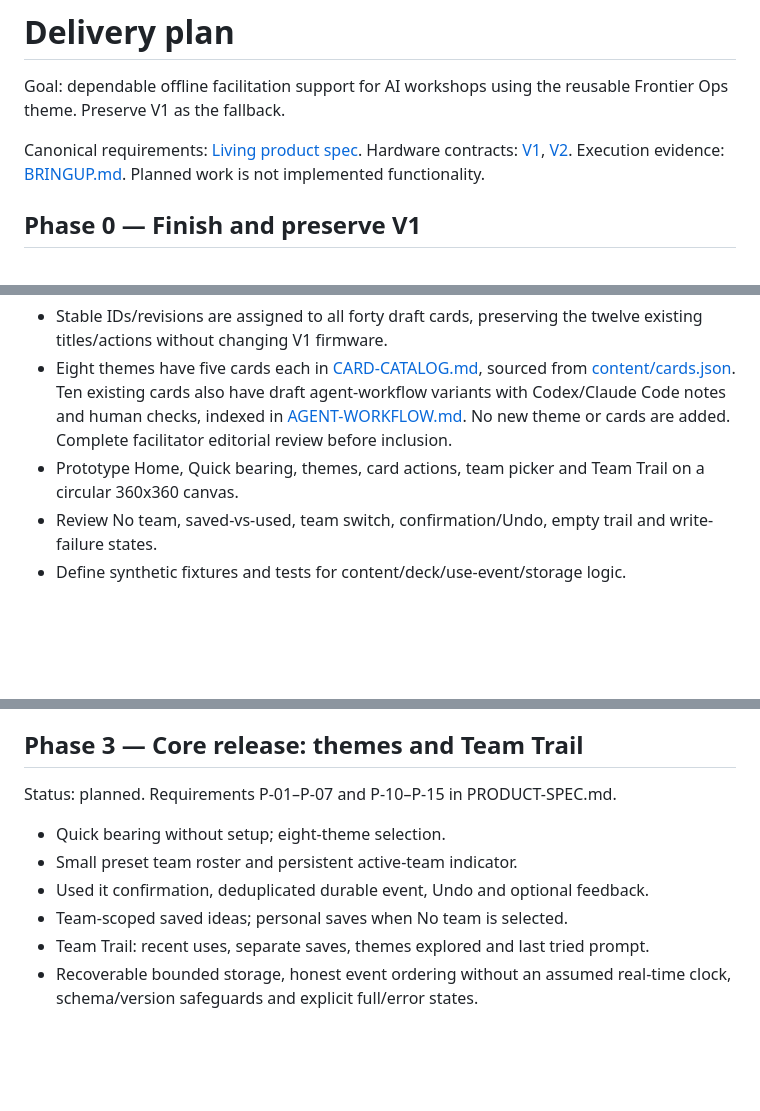
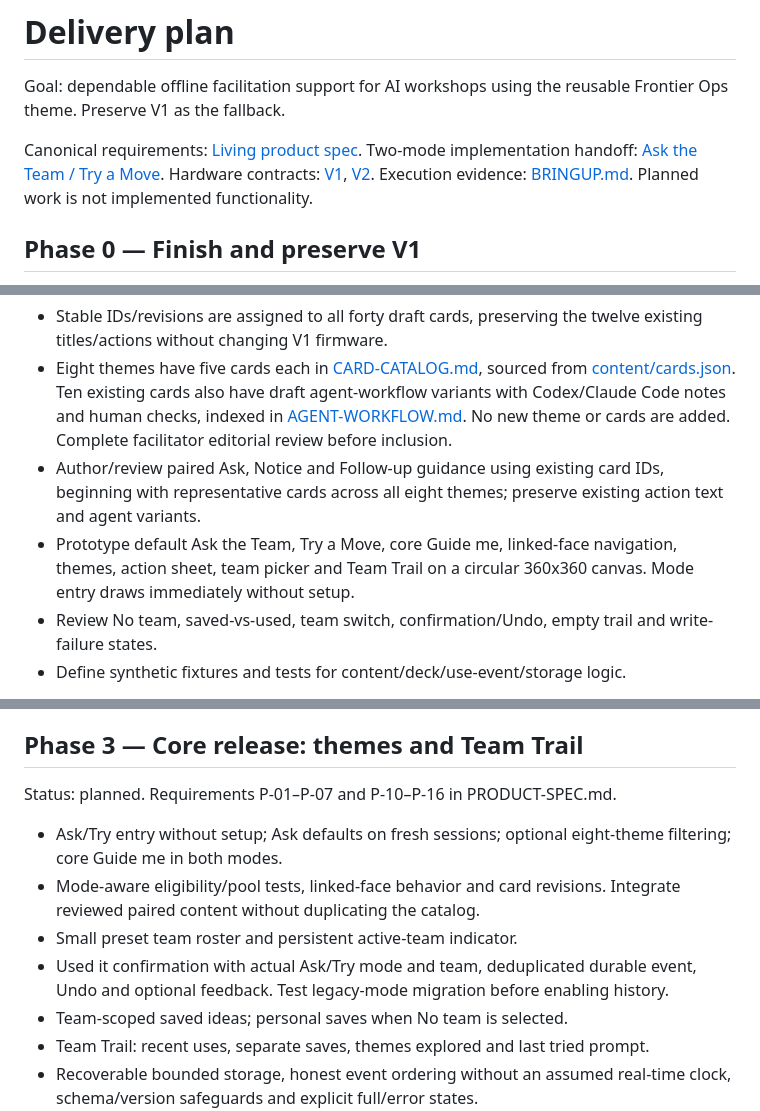
Before and after one commit to luminerdy/TrailGuide, a Markdown page: docs/PLAN.md, 3 parts joined by grey strips. Drawn GitHub-style; blank space fills up the shorter version.

Commit message:
Align requirements and delivery with two-mode facilitator coaching

```diff
--- a/docs/PLAN.md
+++ b/docs/PLAN.md
@@ -2,7 +2,7 @@
 
 Goal: dependable offline facilitation support for AI workshops using the reusable Frontier Ops theme. Preserve V1 as the fallback.
 
-Canonical requirements: [Living product spec](PRODUCT-SPEC.md). Hardware contracts: [V1](V1-SPEC.md), [V2](V2-SPEC.md). Execution evidence: [BRINGUP.md](BRINGUP.md). Planned work is not implemented functionality.
+Canonical requirements: [Living product spec](PRODUCT-SPEC.md). Two-mode implementation handoff: [Ask the Team / Try a Move](FACILITATOR-MODES.md). Hardware contracts: [V1](V1-SPEC.md), [V2](V2-SPEC.md). Execution evidence: [BRINGUP.md](BRINGUP.md). Planned work is not implemented functionality.
 
 ## Phase 0 — Finish and preserve V1
 
@@ -21,7 +21,8 @@ Status: product spec and forty-card draft catalog authored; content-contract tes
 
 - Stable IDs/revisions are assigned to all forty draft cards, preserving the twelve existing titles/actions without changing V1 firmware.
 - Eight themes have five cards each in [CARD-CATALOG.md](CARD-CATALOG.md), sourced from [content/cards.json](../content/cards.json). Ten existing cards also have draft agent-workflow variants with Codex/Claude Code notes and human checks, indexed in [AGENT-WORKFLOW.md](AGENT-WORKFLOW.md). No new theme or cards are added. Complete facilitator editorial review before inclusion.
-- Prototype Home, Quick bearing, themes, card actions, team picker and Team Trail on a circular 360x360 canvas.
+- Author/review paired Ask, Notice and Follow-up guidance using existing card IDs, beginning with representative cards across all eight themes; preserve existing action text and agent variants.
+- Prototype default Ask the Team, Try a Move, core Guide me, linked-face navigation, themes, action sheet, team picker and Team Trail on a circular 360x360 canvas. Mode entry draws immediately without setup.
 - Review No team, saved-vs-used, team switch, confirmation/Undo, empty trail and write-failure states.
 - Define synthetic fixtures and tests for content/deck/use-event/storage logic.
 
@@ -41,11 +42,12 @@ Exit: core touch/display path works on actual hardware with evidence. No team-hi
 
 ## Phase 3 — Core release: themes and Team Trail
 
-Status: planned. Requirements P-01–P-07 and P-10–P-15 in PRODUCT-SPEC.md.
+Status: planned. Requirements P-01–P-07 and P-10–P-16 in PRODUCT-SPEC.md.
 
-- Quick bearing without setup; eight-theme selection.
+- Ask/Try entry without setup; Ask defaults on fresh sessions; optional eight-theme filtering; core Guide me in both modes.
+- Mode-aware eligibility/pool tests, linked-face behavior and card revisions. Integrate reviewed paired content without duplicating the catalog.
 - Small preset team roster and persistent active-team indicator.
-- Used it confirmation, deduplicated durable event, Undo and optional feedback.
+- Used it confirmation with actual Ask/Try mode and team, deduplicated durable event, Undo and optional feedback. Test legacy-mode migration before enabling history.
 - Team-scoped saved ideas; personal saves when No team is selected.
 - Team Trail: recent uses, separate saves, themes explored and last tried prompt.
 - Recoverable bounded storage, honest event ordering without an assumed real-time clock, schema/version safeguards and explicit full/error states.
```
Also changed, not shown: other parts of docs/PLAN.md (+5 -1 lines).
